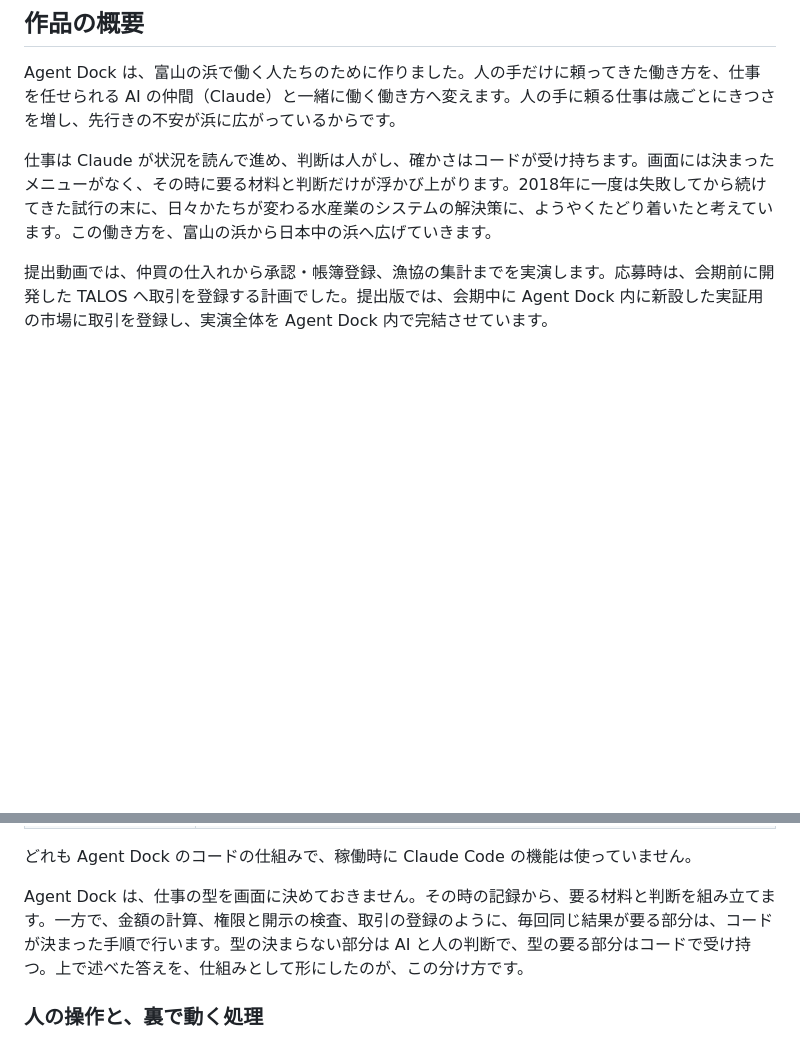
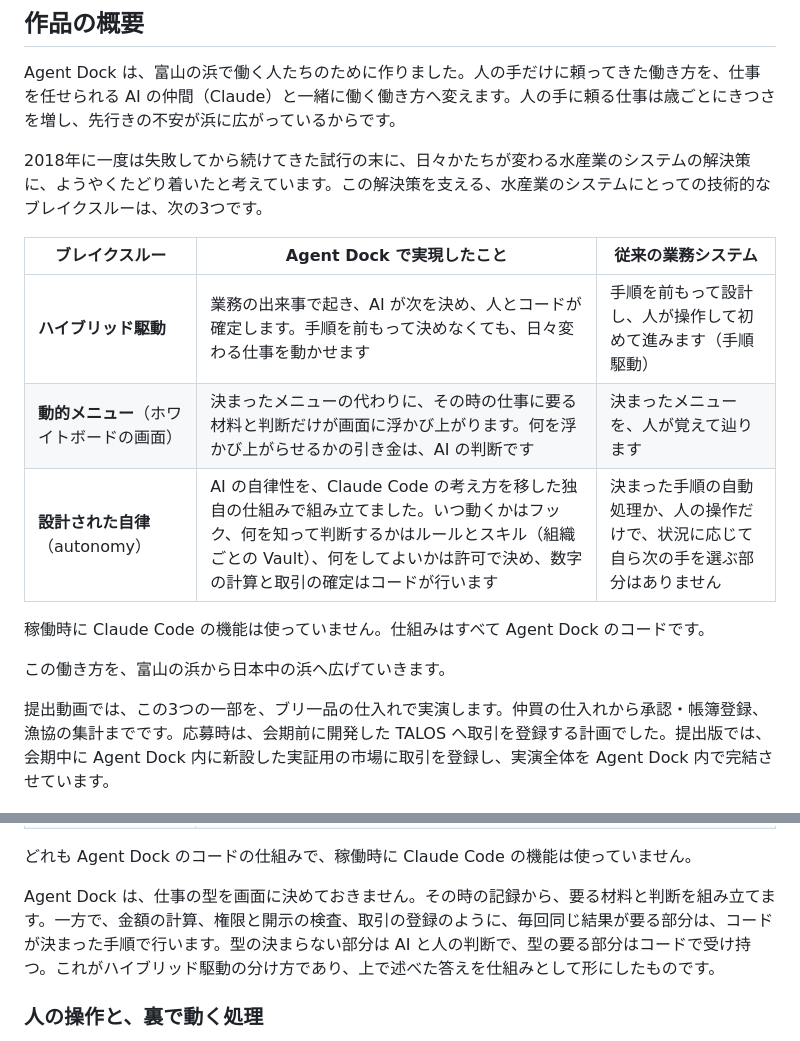
Before and after one commit to mikizombie39-pixel/AgentDock, a Markdown page: README.md, 2 parts joined by grey strips. GitHub-like rendering; blank space fills up the shorter version.

```diff
--- a/README.md
+++ b/README.md
@@ -17,9 +17,19 @@ Built with Claude: Japan 2026 の応募作品です。
 
 Agent Dock は、富山の浜で働く人たちのために作りました。人の手だけに頼ってきた働き方を、仕事を任せられる AI の仲間（Claude）と一緒に働く働き方へ変えます。人の手に頼る仕事は歳ごとにきつさを増し、先行きの不安が浜に広がっているからです。
 
-仕事は Claude が状況を読んで進め、判断は人がし、確かさはコードが受け持ちます。画面には決まったメニューがなく、その時に要る材料と判断だけが浮かび上がります。2018年に一度は失敗してから続けてきた試行の末に、日々かたちが変わる水産業のシステムの解決策に、ようやくたどり着いたと考えています。この働き方を、富山の浜から日本中の浜へ広げていきます。
+2018年に一度は失敗してから続けてきた試行の末に、日々かたちが変わる水産業のシステムの解決策に、ようやくたどり着いたと考えています。この解決策を支える、水産業のシステムにとっての技術的なブレイクスルーは、次の3つです。
 
-提出動画では、仲買の仕入れから承認・帳簿登録、漁協の集計までを実演します。応募時は、会期前に開発した TALOS へ取引を登録する計画でした。提出版では、会期中に Agent Dock 内に新設した実証用の市場に取引を登録し、実演全体を Agent Dock 内で完結させています。
+| ブレイクスルー | Agent Dock で実現したこと | 従来の業務システム |
+|---|---|---|
+| **ハイブリッド駆動** | 業務の出来事で起き、AI が次を決め、人とコードが確定します。手順を前もって決めなくても、日々変わる仕事を動かせます | 手順を前もって設計し、人が操作して初めて進みます（手順駆動） |
+| **動的メニュー**（ホワイトボードの画面） | 決まったメニューの代わりに、その時の仕事に要る材料と判断だけが画面に浮かび上がります。何を浮かび上がらせるかの引き金は、AI の判断です | 決まったメニューを、人が覚えて辿ります |
+| **設計された自律**（autonomy） | AI の自律性を、Claude Code の考え方を移した独自の仕組みで組み立てました。いつ動くかはフック、何を知って判断するかはルールとスキル（組織ごとの Vault）、何をしてよいかは許可で決め、数字の計算と取引の確定はコードが行います | 決まった手順の自動処理か、人の操作だけで、状況に応じて自ら次の手を選ぶ部分はありません |
+
+稼働時に Claude Code の機能は使っていません。仕組みはすべて Agent Dock のコードです。
+
+この働き方を、富山の浜から日本中の浜へ広げていきます。
+
+提出動画では、この3つの一部を、ブリ一品の仕入れで実演します。仲買の仕入れから承認・帳簿登録、漁協の集計までです。応募時は、会期前に開発した TALOS へ取引を登録する計画でした。提出版では、会期中に Agent Dock 内に新設した実証用の市場に取引を登録し、実演全体を Agent Dock 内で完結させています。
 
 ![Agent Dock の仲買の画面。工程の帯、今朝の注文、任せる範囲、Claude の「買い付けは、私が進めましょうか？」と「この範囲で任せる」のボタンが並ぶ](docs/img/00-agentdock-mate.png)
 
@@ -137,7 +155,7 @@ Agent Dock の画面には、機能を選ぶメニューがありません。画
 
 どれも Agent Dock のコードの仕組みで、稼働時に Claude Code の機能は使っていません。
 
-Agent Dock は、仕事の型を画面に決めておきません。その時の記録から、要る材料と判断を組み立てます。一方で、金額の計算、権限と開示の検査、取引の登録のように、毎回同じ結果が要る部分は、コードが決まった手順で行います。型の決まらない部分は AI と人の判断で、型の要る部分はコードで受け持つ。上で述べた答えを、仕組みとして形にしたのが、この分け方です。
+Agent Dock は、仕事の型を画面に決めておきません。その時の記録から、要る材料と判断を組み立てます。一方で、金額の計算、権限と開示の検査、取引の登録のように、毎回同じ結果が要る部分は、コードが決まった手順で行います。型の決まらない部分は AI と人の判断で、型の要る部分はコードで受け持つ。これがハイブリッド駆動の分け方であり、上で述べた答えを仕組みとして形にしたものです。
 
 ### 人の操作と、裏で動く処理
 
```
Also changed, not shown: other parts of README.md (+15 -7 lines), docs/img/14-flow-conventional-vs-agentdock.png.
